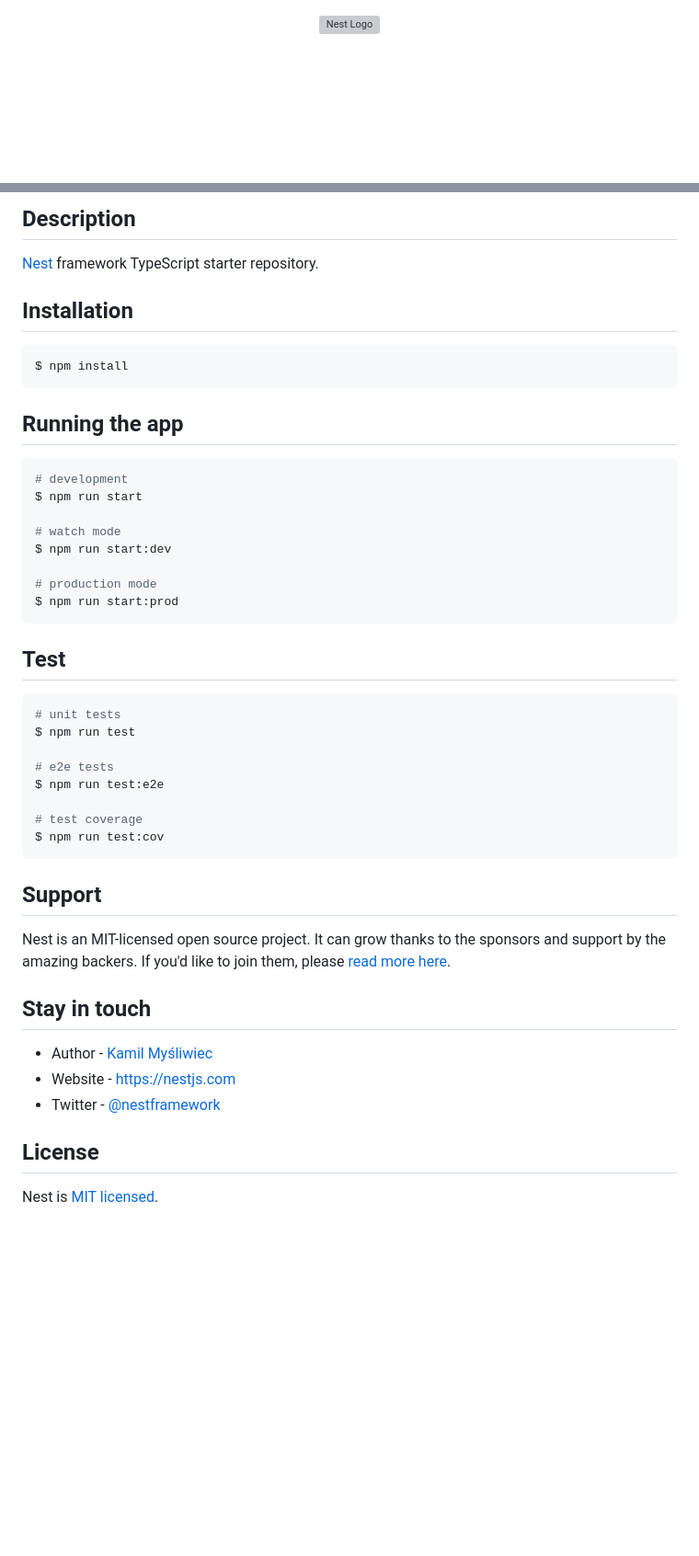
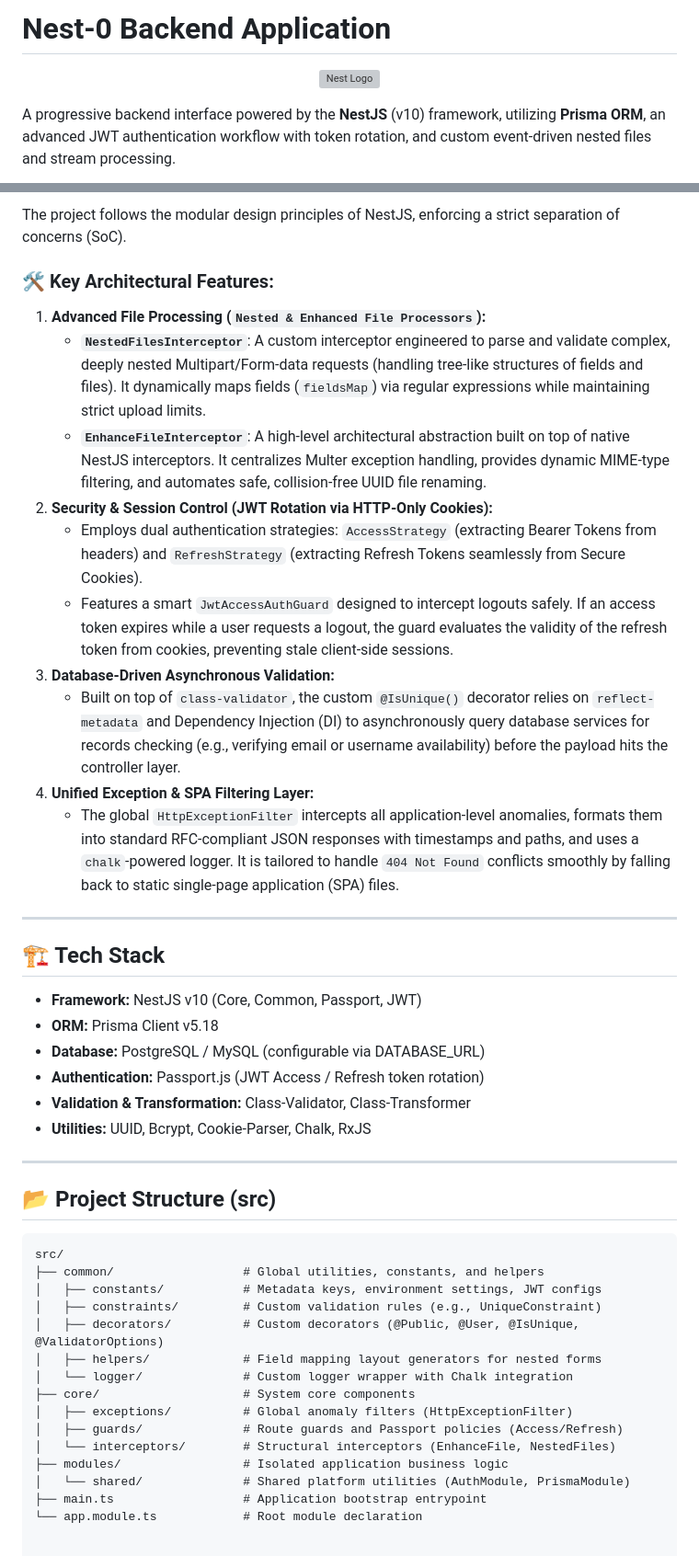
Before and after one commit to araysargsyan/nest-0, a Markdown page: README.md, 2 parts joined by grey strips. Shown at 92% size. Rendered like a GitHub page; blank space fills up the shorter version; grey boxes are pictures that could not be loaded.

````diff
--- a/README.md
+++ b/README.md
@@ -1 +1,3 @@
+# Nest-0 Backend Application
+
 <p align="center">
@@ -3,5 +5,4 @@
 </p>
 
-[circleci-image]: https://img.shields.io/circleci/build/github/nestjs/nest/master?token=abc123def456
-[circleci-url]: https://circleci.com/gh/nestjs/nest
+A progressive backend interface powered by the **NestJS** (v10) framework, utilizing **Prisma ORM**, an advanced JWT authentication workflow with token rotation, and custom event-driven nested files and stream processing.
 
@@ -24,50 +10,46 @@
 
-## Description
+The project follows the modular design principles of NestJS, enforcing a strict separation of concerns (SoC).
 
-[Nest](https://github.com/nestjs/nest) framework TypeScript starter repository.
+### 🛠 Key Architectural Features:
+1. **Advanced File Processing (`Nested & Enhanced File Processors`):**
+   * **`NestedFilesInterceptor`**: A custom interceptor engineered to parse and validate complex, deeply nested Multipart/Form-data requests (handling tree-like structures of fields and files). It dynamically maps fields (`fieldsMap`) via regular expressions while maintaining strict upload limits.
+   * **`EnhanceFileInterceptor`**: A high-level architectural abstraction built on top of native NestJS interceptors. It centralizes Multer exception handling, provides dynamic MIME-type filtering, and automates safe, collision-free UUID file renaming.
+2. **Security & Session Control (JWT Rotation via HTTP-Only Cookies):**
+   * Employs dual authentication strategies: `AccessStrategy` (extracting Bearer Tokens from headers) and `RefreshStrategy` (extracting Refresh Tokens seamlessly from Secure Cookies).
+   * Features a smart `JwtAccessAuthGuard` designed to intercept logouts safely. If an access token expires while a user requests a logout, the guard evaluates the validity of the refresh token from cookies, preventing stale client-side sessions.
+3. **Database-Driven Asynchronous Validation:**
+   * Built on top of `class-validator`, the custom `@IsUnique()` decorator relies on `reflect-metadata` and Dependency Injection (DI) to asynchronously query database services for records checking (e.g., verifying email or username availability) before the payload hits the controller layer.
+4. **Unified Exception & SPA Filtering Layer:**
+   * The global `HttpExceptionFilter` intercepts all application-level anomalies, formats them into standard RFC-compliant JSON responses with timestamps and paths, and uses a `chalk`-powered logger. It is tailored to handle `404 Not Found` conflicts smoothly by falling back to static single-page application (SPA) files.
 
-## Installation
+---
 
-```bash
-$ npm install
-```
+## 🏗 Tech Stack
 
-## Running the app
+* **Framework:** NestJS v10 (Core, Common, Passport, JWT)
+* **ORM:** Prisma Client v5.18
+* **Database:** PostgreSQL / MySQL (configurable via DATABASE_URL)
+* **Authentication:** Passport.js (JWT Access / Refresh token rotation)
+* **Validation & Transformation:** Class-Validator, Class-Transformer
+* **Utilities:** UUID, Bcrypt, Cookie-Parser, Chalk, RxJS
 
-```bash
-# development
-$ npm run start
+---
 
-# watch mode
-$ npm run start:dev
+## 📂 Project Structure (src)
 
-# production mode
-$ npm run start:prod
-```
-
-## Test
-
-```bash
-# unit tests
-$ npm run test
-
-# e2e tests
-$ npm run test:e2e
-
-# test coverage
-$ npm run test:cov
-```
-
-## Support
-
-Nest is an MIT-licensed open source project. It can grow thanks to the sponsors and support by the amazing backers. If you'd like to join them, please [read more here](https://docs.nestjs.com/support).
-
-## Stay in touch
-
-- Author - [Kamil Myśliwiec](https://kamilmysliwiec.com)
-- Website - [https://nestjs.com](https://nestjs.com/)
-- Twitter - [@nestframework](https://twitter.com/nestframework)
-
-## License
-
-Nest is [MIT licensed](LICENSE).
+```text
+src/
+├── common/                  # Global utilities, constants, and helpers
+│   ├── constants/           # Metadata keys, environment settings, JWT configs
+│   ├── constraints/         # Custom validation rules (e.g., UniqueConstraint)
+│   ├── decorators/          # Custom decorators (@Public, @User, @IsUnique, @ValidatorOptions)
+│   ├── helpers/             # Field mapping layout generators for nested forms
+│   └── logger/              # Custom logger wrapper with Chalk integration
+├── core/                    # System core components
+│   ├── exceptions/          # Global anomaly filters (HttpExceptionFilter)
+│   ├── guards/              # Route guards and Passport policies (Access/Refresh)
+│   └── interceptors/        # Structural interceptors (EnhanceFile, NestedFiles)
+├── modules/                 # Isolated application business logic
+│   └── shared/              # Shared platform utilities (AuthModule, PrismaModule)
+├── main.ts                  # Application bootstrap entrypoint
+└── app.module.ts            # Root module declaration
````
Also changed, not shown: other parts of README.md (+2 -17 lines).
